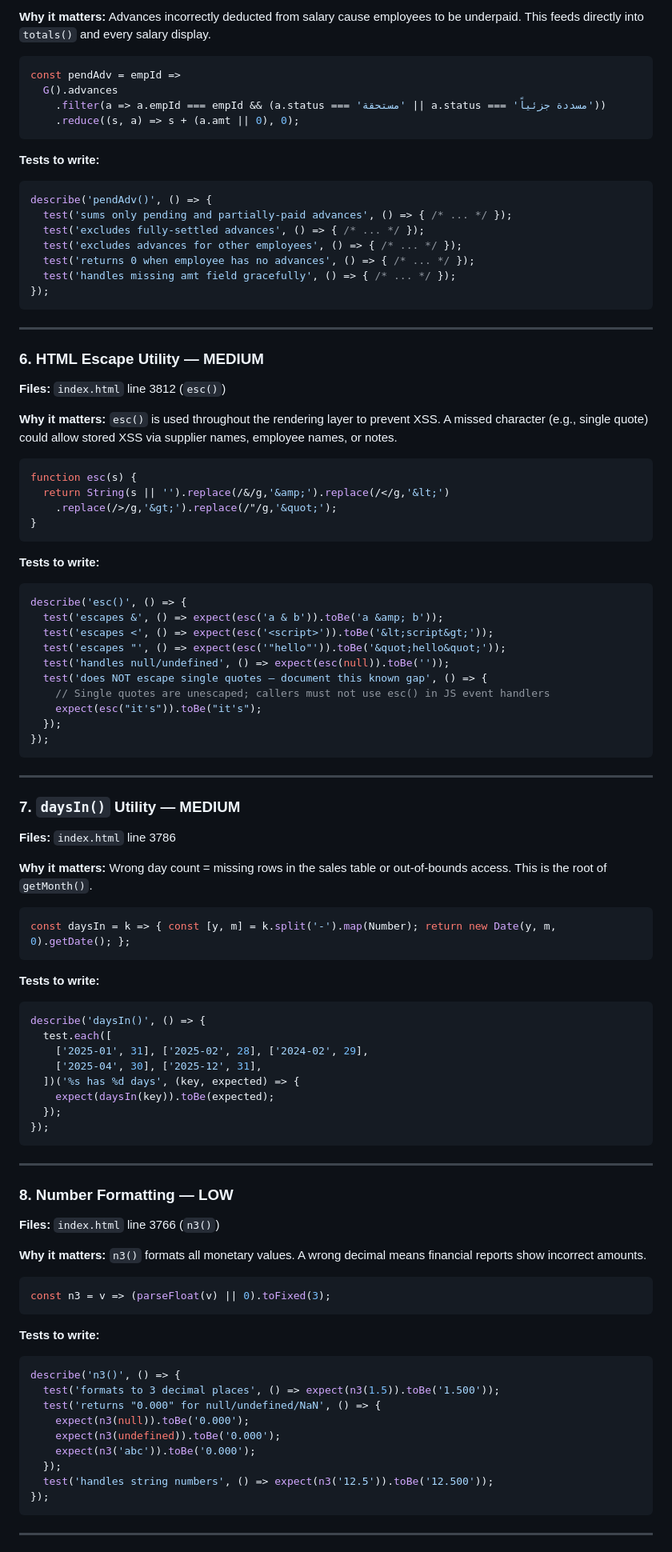
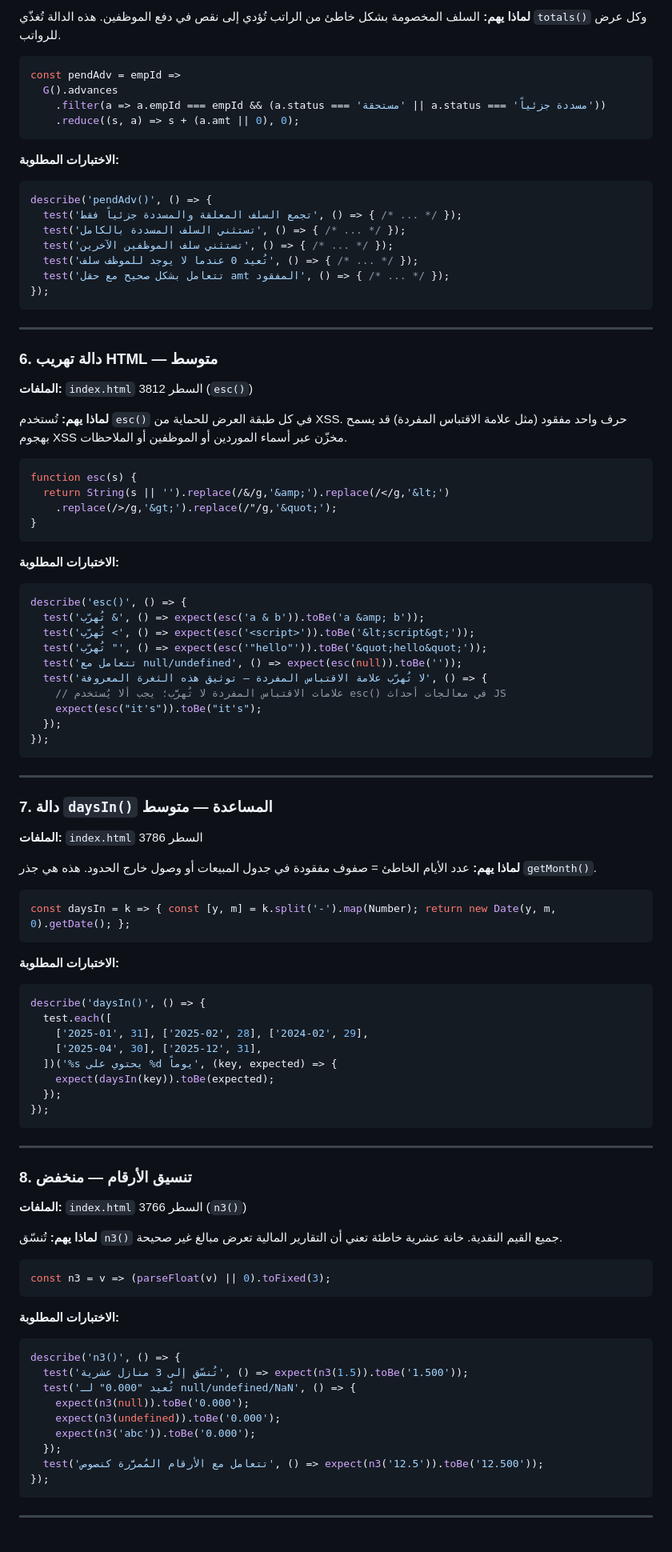
Before and after one commit to yazanwajdii-creator/rayhanacaf, a Markdown page: TEST_COVERAGE_ANALYSIS.md, the part around one of its changes. Shown at 80% size. Drawn GitHub-style.

````diff
--- a/TEST_COVERAGE_ANALYSIS.md
+++ b/TEST_COVERAGE_ANALYSIS.md
@@ -181,5 +181,5 @@ describe('supaSync conflict detection', () => {
 
-**Why it matters:** Advances incorrectly deducted from salary cause employees to be underpaid. This feeds directly into `totals()` and every salary display.
+**لماذا يهم:** السلف المخصومة بشكل خاطئ من الراتب تُؤدي إلى نقص في دفع الموظفين. هذه الدالة تُغذّي `totals()` وكل عرض للرواتب.
 
 ```js
 const pendAdv = empId =>
@@ -188,25 +188,25 @@ const pendAdv = empId =>
     .reduce((s, a) => s + (a.amt || 0), 0);
 ```
 
-**Tests to write:**
+**الاختبارات المطلوبة:**
 
 ```js
 describe('pendAdv()', () => {
-  test('sums only pending and partially-paid advances', () => { /* ... */ });
-  test('excludes fully-settled advances', () => { /* ... */ });
-  test('excludes advances for other employees', () => { /* ... */ });
-  test('returns 0 when employee has no advances', () => { /* ... */ });
-  test('handles missing amt field gracefully', () => { /* ... */ });
+  test('تجمع السلف المعلقة والمسددة جزئياً فقط', () => { /* ... */ });
+  test('تستثني السلف المسددة بالكامل', () => { /* ... */ });
+  test('تستثني سلف الموظفين الآخرين', () => { /* ... */ });
+  test('تُعيد 0 عندما لا يوجد للموظف سلف', () => { /* ... */ });
+  test('تتعامل بشكل صحيح مع حقل amt المفقود', () => { /* ... */ });
 });
 ```
 
 ---
 
-### 6. HTML Escape Utility — MEDIUM
+### 6. دالة تهريب HTML — متوسط
 
-**Files:** `index.html` line 3812 (`esc()`)
+**الملفات:** `index.html` السطر 3812 (`esc()`)
 
-**Why it matters:** `esc()` is used throughout the rendering layer to prevent XSS. A missed character (e.g., single quote) could allow stored XSS via supplier names, employee names, or notes.
+**لماذا يهم:** تُستخدم `esc()` في كل طبقة العرض للحماية من XSS. حرف واحد مفقود (مثل علامة الاقتباس المفردة) قد يسمح بهجوم XSS مخزّن عبر أسماء الموردين أو الموظفين أو الملاحظات.
 
 ```js
 function esc(s) {
@@ -215,16 +215,16 @@ function esc(s) {
 }
 ```
 
-**Tests to write:**
+**الاختبارات المطلوبة:**
 
 ```js
 describe('esc()', () => {
-  test('escapes &', () => expect(esc('a & b')).toBe('a &amp; b'));
-  test('escapes <', () => expect(esc('<script>')).toBe('&lt;script&gt;'));
-  test('escapes "', () => expect(esc('"hello"')).toBe('&quot;hello&quot;'));
-  test('handles null/undefined', () => expect(esc(null)).toBe(''));
-  test('does NOT escape single quotes — document this known gap', () => {
-    // Single quotes are unescaped; callers must not use esc() in JS event handlers
+  test('تُهرّب &', () => expect(esc('a & b')).toBe('a &amp; b'));
+  test('تُهرّب <', () => expect(esc('<script>')).toBe('&lt;script&gt;'));
+  test('تُهرّب "', () => expect(esc('"hello"')).toBe('&quot;hello&quot;'));
+  test('تتعامل مع null/undefined', () => expect(esc(null)).toBe(''));
+  test('لا تُهرّب علامة الاقتباس المفردة — توثيق هذه الثغرة المعروفة', () => {
+    // علامات الاقتباس المفردة لا تُهرَّب؛ يجب ألا يُستخدم esc() في معالجات أحداث JS
     expect(esc("it's")).toBe("it's");
   });
 });
@@ -232,24 +232,24 @@ describe('esc()', () => {
 
 ---
 
-### 7. `daysIn()` Utility — MEDIUM
+### 7. دالة `daysIn()` المساعدة — متوسط
 
-**Files:** `index.html` line 3786
+**الملفات:** `index.html` السطر 3786
 
-**Why it matters:** Wrong day count = missing rows in the sales table or out-of-bounds access. This is the root of `getMonth()`.
+**لماذا يهم:** عدد الأيام الخاطئ = صفوف مفقودة في جدول المبيعات أو وصول خارج الحدود. هذه هي جذر `getMonth()`.
 
 ```js
 const daysIn = k => { const [y, m] = k.split('-').map(Number); return new Date(y, m, 0).getDate(); };
 ```
 
-**Tests to write:**
+**الاختبارات المطلوبة:**
 
 ```js
 describe('daysIn()', () => {
   test.each([
     ['2025-01', 31], ['2025-02', 28], ['2024-02', 29],
     ['2025-04', 30], ['2025-12', 31],
-  ])('%s has %d days', (key, expected) => {
+  ])('%s يحتوي على %d يوماً', (key, expected) => {
     expect(daysIn(key)).toBe(expected);
   });
 });
@@ -257,27 +257,27 @@ describe('daysIn()', () => {
 
 ---
 
-### 8. Number Formatting — LOW
+### 8. تنسيق الأرقام — منخفض
 
-**Files:** `index.html` line 3766 (`n3()`)
+**الملفات:** `index.html` السطر 3766 (`n3()`)
 
-**Why it matters:** `n3()` formats all monetary values. A wrong decimal means financial reports show incorrect amounts.
+**لماذا يهم:** تُنسّق `n3()` جميع القيم النقدية. خانة عشرية خاطئة تعني أن التقارير المالية تعرض مبالغ غير صحيحة.
 
 ```js
 const n3 = v => (parseFloat(v) || 0).toFixed(3);
 ```
 
-**Tests to write:**
+**الاختبارات المطلوبة:**
 
 ```js
 describe('n3()', () => {
-  test('formats to 3 decimal places', () => expect(n3(1.5)).toBe('1.500'));
-  test('returns "0.000" for null/undefined/NaN', () => {
+  test('تُنسّق إلى 3 منازل عشرية', () => expect(n3(1.5)).toBe('1.500'));
+  test('تُعيد "0.000" لـ null/undefined/NaN', () => {
     expect(n3(null)).toBe('0.000');
     expect(n3(undefined)).toBe('0.000');
     expect(n3('abc')).toBe('0.000');
   });
-  test('handles string numbers', () => expect(n3('12.5')).toBe('12.500'));
+  test('تتعامل مع الأرقام المُمرَّرة كنصوص', () => expect(n3('12.5')).toBe('12.500'));
 });
 ```
 
````
Also changed, not shown: other parts of TEST_COVERAGE_ANALYSIS.md (+91 -91 lines).
